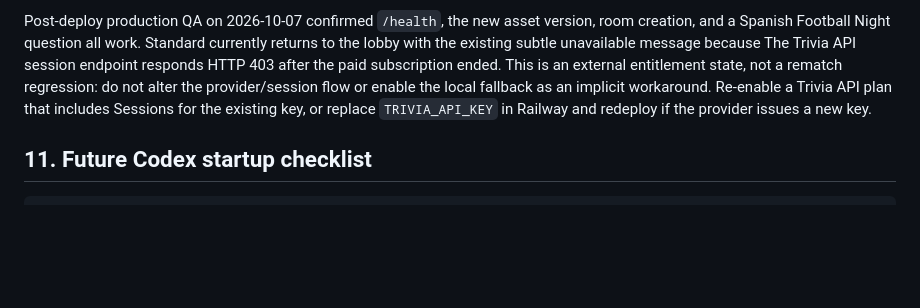
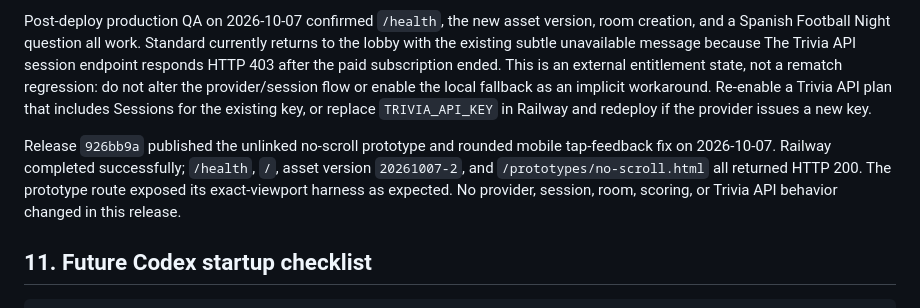
Before and after one commit to conradoch/quiz-and-chill, a Markdown page: docs/HANDOFF.md, the part around one of its changes. Drawn GitHub-style; blank space fills up the shorter version.

Commit message:
Document no-scroll prototype release

````diff
--- a/docs/HANDOFF.md
+++ b/docs/HANDOFF.md
@@ -266,6 +266,8 @@ The rematch release deliberately leaves The Trivia API integration unchanged fro
 
 Post-deploy production QA on 2026-10-07 confirmed `/health`, the new asset version, room creation, and a Spanish Football Night question all work. Standard currently returns to the lobby with the existing subtle unavailable message because The Trivia API session endpoint responds HTTP 403 after the paid subscription ended. This is an external entitlement state, not a rematch regression: do not alter the provider/session flow or enable the local fallback as an implicit workaround. Re-enable a Trivia API plan that includes Sessions for the existing key, or replace `TRIVIA_API_KEY` in Railway and redeploy if the provider issues a new key.
 
+Release `926bb9a` published the unlinked no-scroll prototype and rounded mobile tap-feedback fix on 2026-10-07. Railway completed successfully; `/health`, `/`, asset version `20261007-2`, and `/prototypes/no-scroll.html` all returned HTTP 200. The prototype route exposed its exact-viewport harness as expected. No provider, session, room, scoring, or Trivia API behavior changed in this release.
+
 ## 11. Future Codex startup checklist
 
 ```bash
````
Also changed, not shown: other parts of docs/HANDOFF.md (+1 -1 lines).
